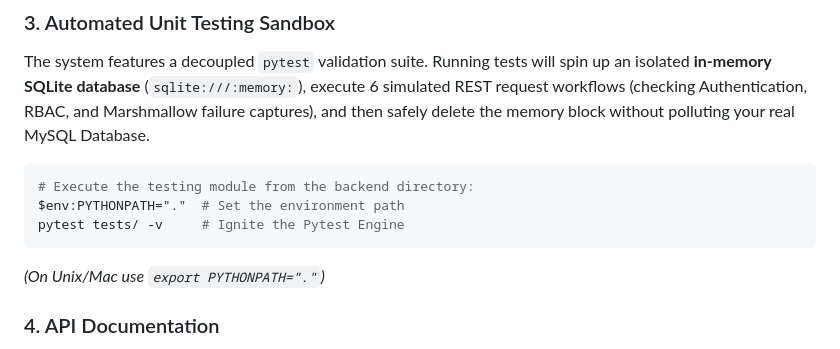
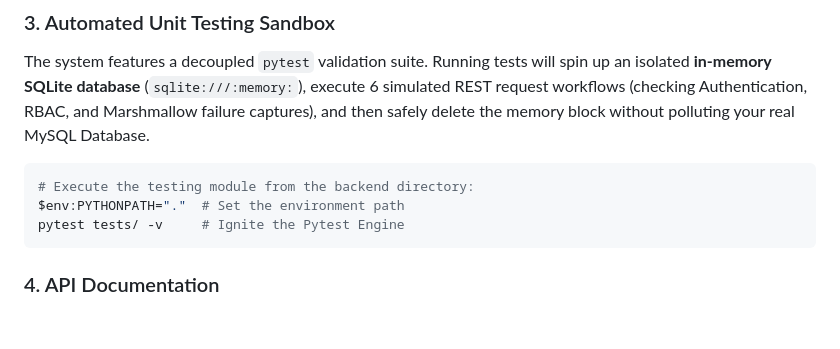
Before and after one commit to shubhranshu-sahu/FinanceOps, a Markdown page: README.md, the part around the change. GitHub-like rendering; blank space fills up the shorter version.

````diff
--- a/README.md
+++ b/README.md
@@ -102,7 +102,6 @@ The system features a decoupled `pytest` validation suite. Running tests will sp
 $env:PYTHONPATH="."  # Set the environment path
 pytest tests/ -v     # Ignite the Pytest Engine
 ```
-*(On Unix/Mac use `export PYTHONPATH="."`)*
 
 ### 4. API Documentation
 Every endpoint, method, and behavioral configuration has been meticulously mapped.
````
